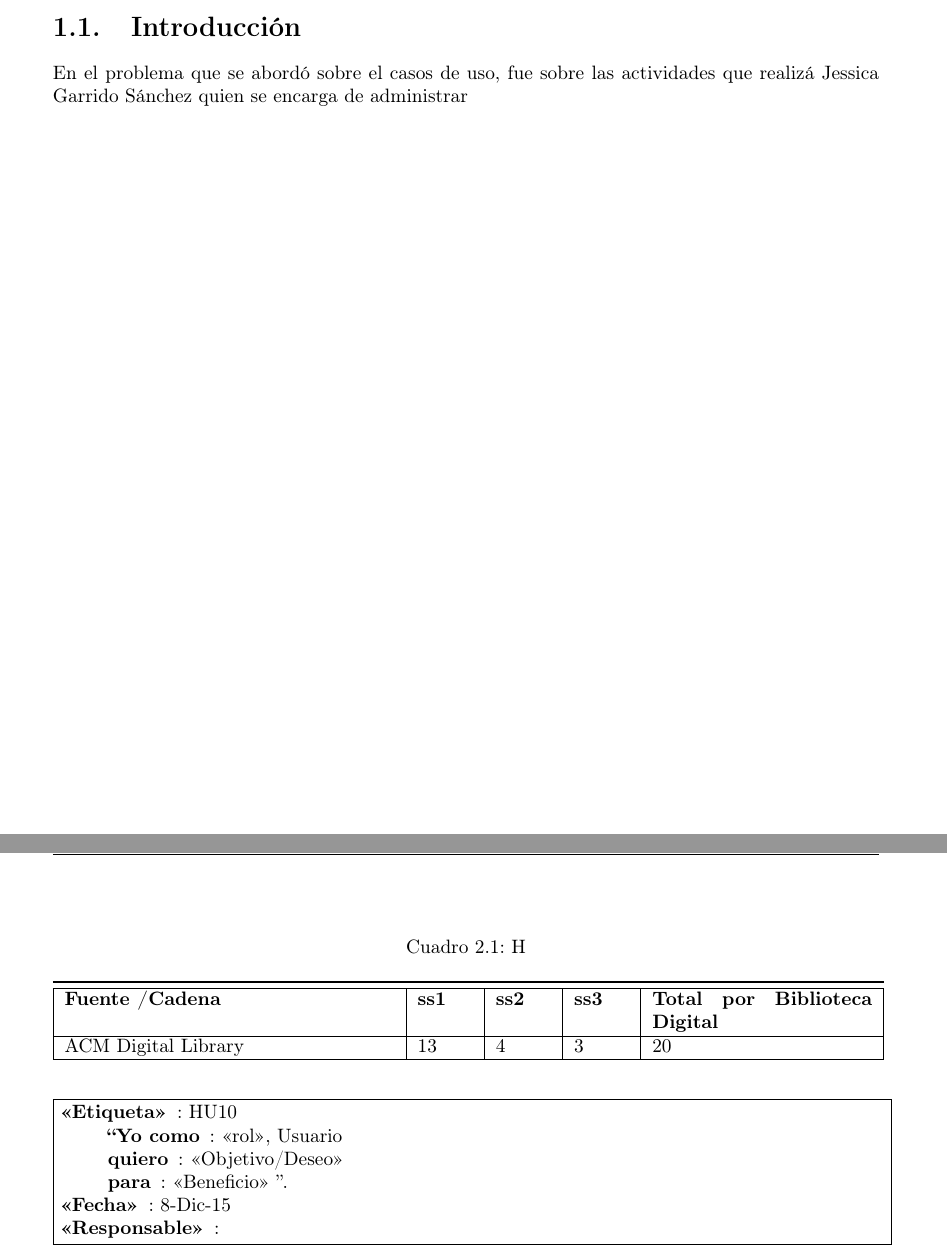
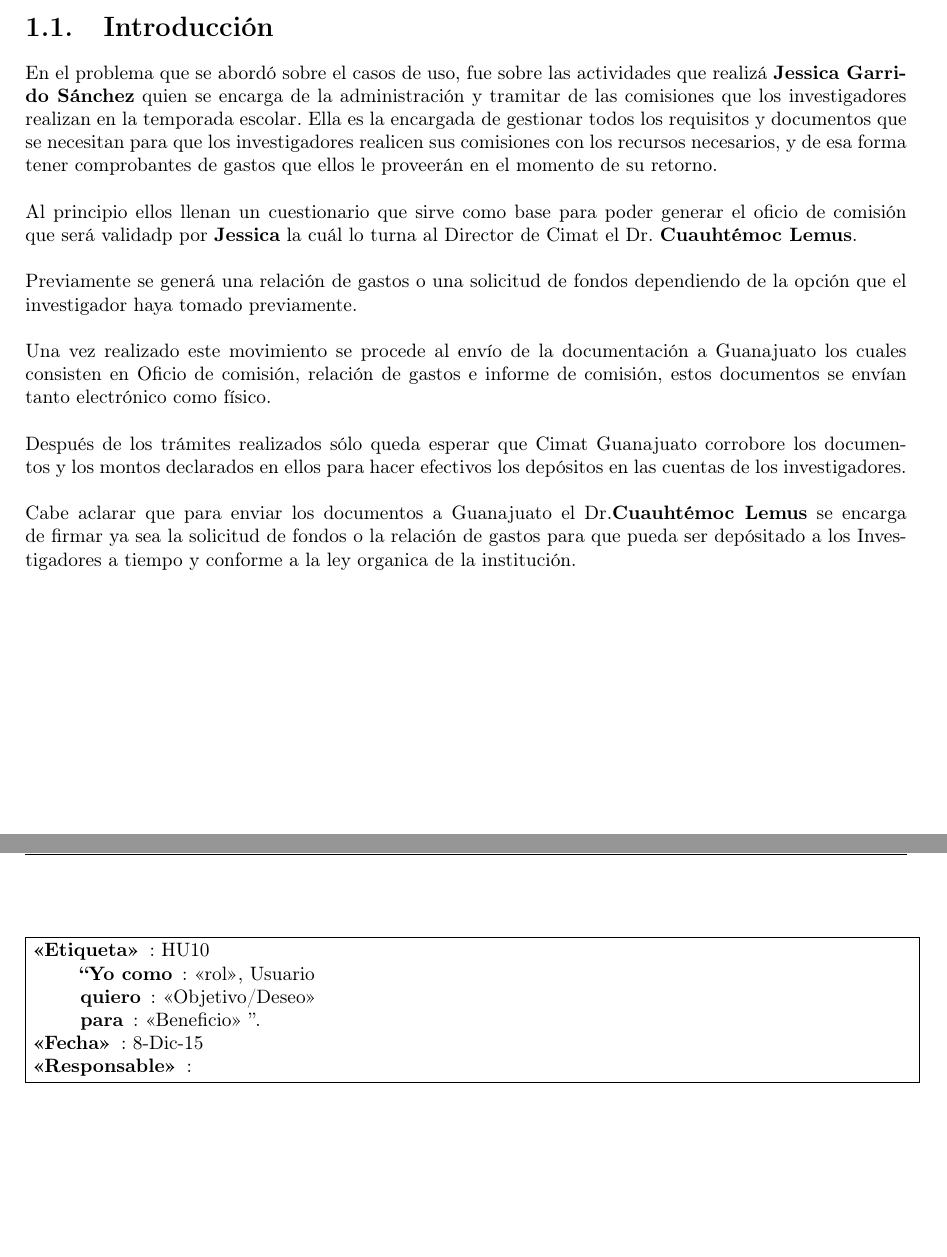
Before and after one commit to LuiiisLazaro/ProjectReportRSI, a LaTeX document (ProjectReport.tex): two parts of pages 3 and 6 of 8 before the commit and two parts of pages 3 and 6 of 9 after it, joined at a grey line, cut so that both start at the same text, the shorter picture padded with empty space. Compiled offline with pdfLaTeX.

```diff
--- a/ProjectReport.tex
+++ b/ProjectReport.tex
@@ -23,10 +23,10 @@
 \usepackage{booktabs}
 \usepackage{moreverb}
 
-\setmarginsrb{3 cm}{2.5 cm}{3 cm}{2.5 cm}{1 cm}{1.5 cm}{1 cm}{1.5 cm}
+\setmarginsrb{2.5 cm}{2.5 cm}{2.5 cm}{2.5 cm}{1 cm}{1.5 cm}{1 cm}{1.5 cm}
 
 \title{\textsc{Reporte Proyecto Requerimientos de Proceso de Viáticos}}
-\author{Luis Angel Hernández Lázaro \\ }
+\author{Luis Angel Hernández Lázaro  Daniel Méndez C.\\ }
 \date{\today}
 
 \makeatletter
@@ -94,7 +94,12 @@
 
     \section{Introducción}
 
-En el problema que se abordó sobre el casos de uso, fue sobre las actividades que realizá Jessica Garrido Sánchez quien se encarga de administrar
+En el problema que se abordó sobre el casos de uso, fue sobre las actividades que realizá \textbf{Jessica Garrido Sánchez}  quien se encarga de la administración y tramitar de las comisiones que los investigadores realizan en la temporada escolar. Ella es la encargada de gestionar todos los requisitos y documentos que se necesitan para que los investigadores realicen sus comisiones con los recursos necesarios, y de esa forma tener comprobantes de gastos que ellos le proveerán en el momento de su retorno.\\\\
+Al principio ellos llenan un cuestionario que sirve como base para poder generar el oficio de comisión que será validadp por \textbf{Jessica} la cuál lo turna al Director de Cimat el Dr. \textbf{Cuauhtémoc Lemus}.\\\\
+Previamente se generá una relación de gastos o una solicitud de fondos dependiendo de la opción que el investigador haya tomado previamente.\\\\
+Una vez realizado este movimiento se procede al envío de la documentación a Guanajuato los cuales consisten en Oficio de comisión, relación de gastos e informe de comisión, estos documentos se envían tanto electrónico como físico.\\\\
+Después de los trámites realizados sólo queda esperar que Cimat Guanajuato corrobore los documentos y los montos declarados en ellos para hacer efectivos los depósitos en las cuentas de los investigadores.\\\\
+Cabe aclarar que para enviar los documentos a Guanajuato el Dr.\textbf{Cuauhtémoc Lemus} se encarga de firmar ya sea la solicitud de fondos o la relación de gastos para que pueda ser depósitado a los Investigadores a tiempo y conforme a la ley organica de la institución.
 
 \chapter{Análisis del Problema}
 
@@ -287,13 +291,2 @@
 	\end{figure}
 
-    \begin{table}
-        \begin{center}
-            \caption{H}
-            \label{table:ResultsSearchStringOutStandingStudies}
-            \begin{tabular}{| p{6cm} | p{1cm} | p{1cm} | p{1cm} | p{4cm} |}
-                \toprule
-                \hline
-                \textbf{Fuente /Cadena} & \textbf{ss1} & \textbf{ss2} & \textbf{ss3} & \textbf{Total por Biblioteca Digital}\\ \hline
-                ACM Digital Library & 13 & 4 & 3 & 20 \\ \hline
-            \end{tabular}
-        \end{center}
```
Also changed, not shown: ProjectReport.tex (19 more changed lines), 6 other files.
